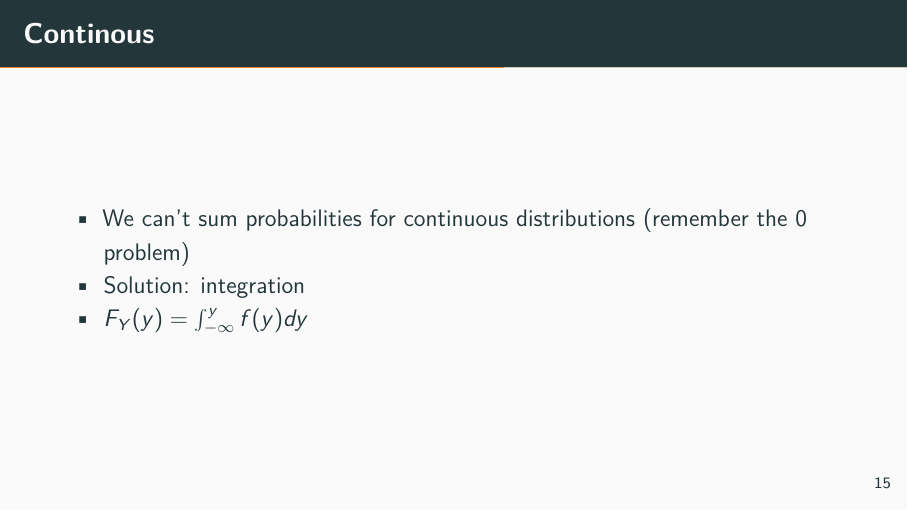
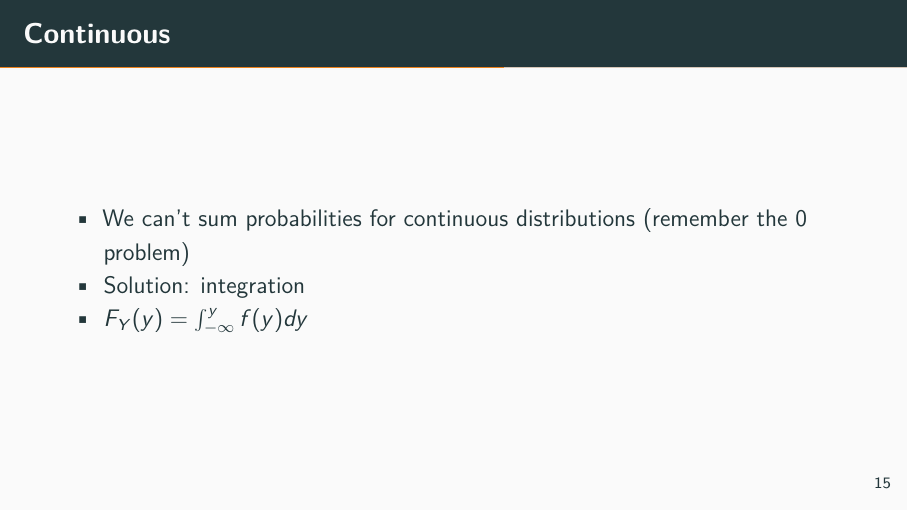
Before and after one commit to jabranham/math-camp, an R Markdown document (slides/5-probability.Rmd): page 56 of 111. Rendered offline with R 4.5, knitr and Pandoc, then LaTeX, with nearby package versions.

Commit message:
Fixes typo

```diff
--- a/slides/5-probability.Rmd
+++ b/slides/5-probability.Rmd
@@ -126,7 +126,7 @@ $$
 \end{split}
 $$
 
-### Continous
+### Continuous
 * We can't sum probabilities for continuous distributions (remember the 0 problem)
 * Solution: integration
 * $F_Y(y) = \int_{-\infty}^{y} f(y) dy$
```
